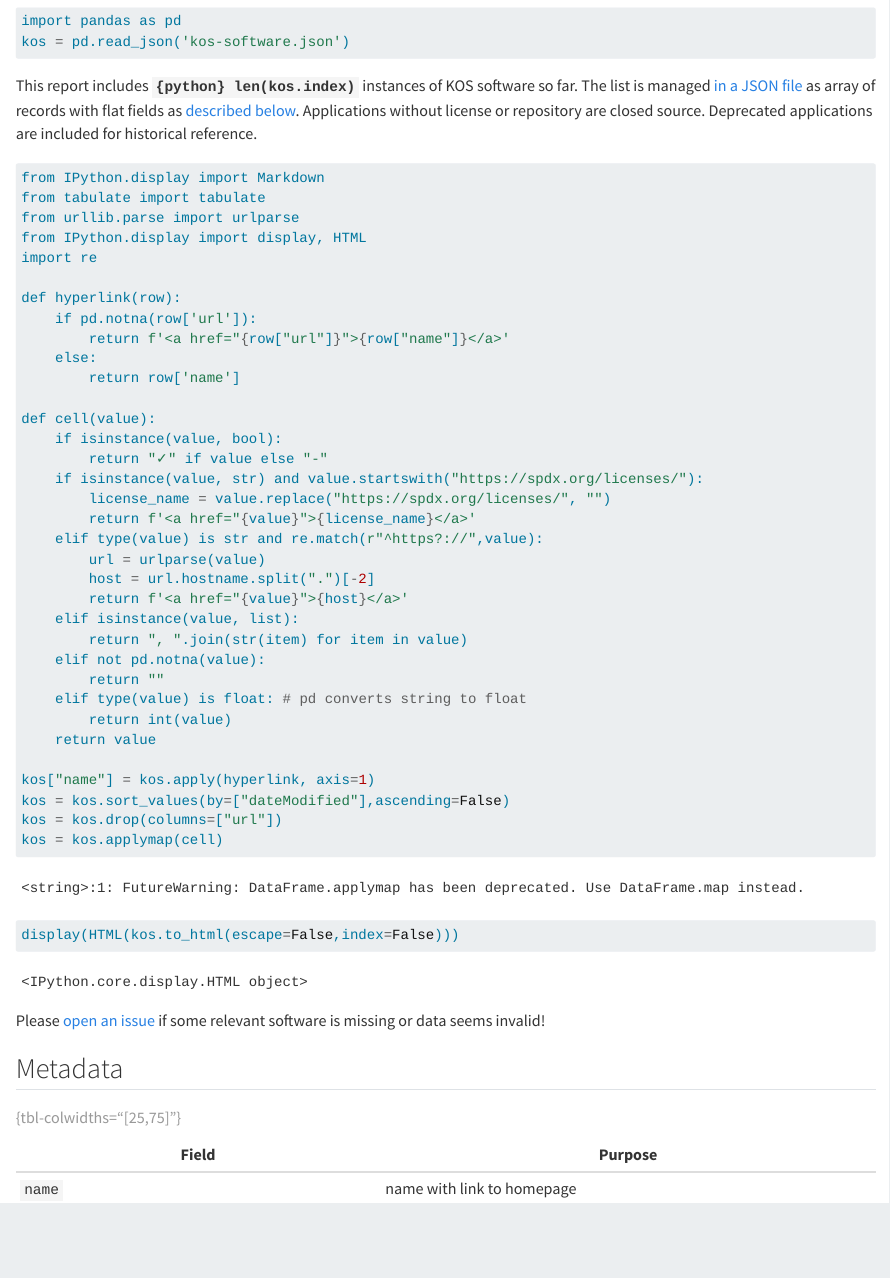
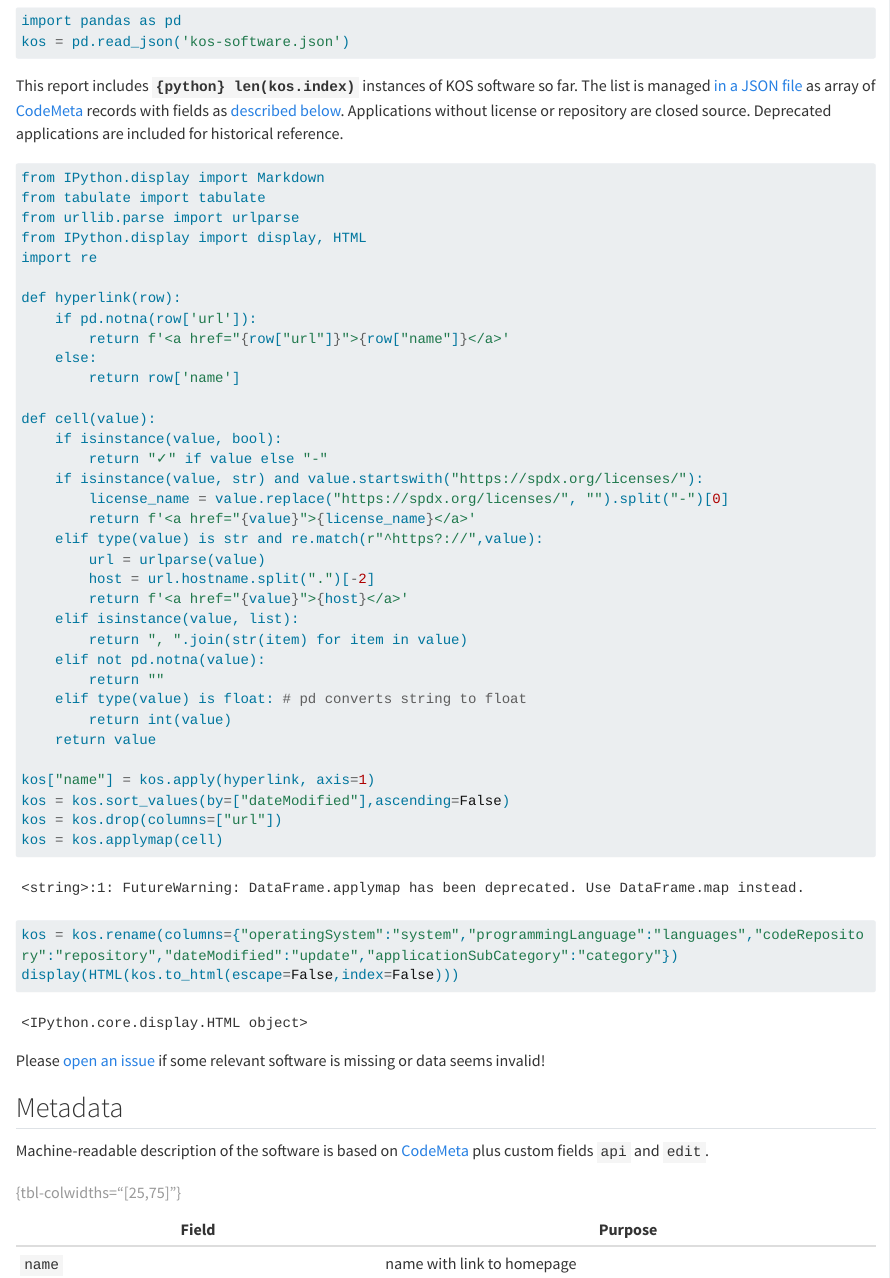
Before and after one commit to gbv/bartoc-vocabulary-software, a Quarto document (index.qmd): the page in a window 1100 px wide, from 660 px down. Rendered offline with R 4.5, knitr and Pandoc in place of Quarto, with nearby package versions; long lines of code are wrapped.

````diff
--- a/index.qmd
+++ b/index.qmd
@@ -42,7 +42,7 @@
 kos = pd.read_json('kos-software.json')
 ```
 
-This report includes **`{python} len(kos.index)`** instances of KOS software so far. The list is managed [in a JSON file](kos-software.json) as array of records with flat fields as [described below](#metadata). Applications without license or repository are closed source. Deprecated applications are included for historical reference.
+This report includes **`{python} len(kos.index)`** instances of KOS software so far. The list is managed [in a JSON file](kos-software.json) as array of [CodeMeta](https://codemeta.github.io/) records with fields as [described below](#metadata). Applications without license or repository are closed source. Deprecated applications are included for historical reference.
 
 ```{python}
 #| label: tbl-software
@@ -62,7 +62,7 @@
     if isinstance(value, bool):
         return "✓" if value else "-"
     if isinstance(value, str) and value.startswith("https://spdx.org/licenses/"):
-        license_name = value.replace("https://spdx.org/licenses/", "")
+        license_name = value.replace("https://spdx.org/licenses/", "").split("-")[0]
         return f'<a href="{value}">{license_name}</a>'
     elif type(value) is str and re.match(r"^https?://",value):
         url = urlparse(value)
@@ -80,6 +80,7 @@
 kos = kos.sort_values(by=["dateModified"],ascending=False)
 kos = kos.drop(columns=["url"])
 kos = kos.applymap(cell)
+kos = kos.rename(columns={"operatingSystem":"system","programmingLanguage":"languages","codeRepository":"repository","dateModified":"update","applicationSubCategory":"category"})
 display(HTML(kos.to_html(escape=False,index=False)))
 ```
 
@@ -91,6 +92,8 @@
 \recalctypearea
 
 ## Metadata
+
+Machine-readable description of the software is based on [CodeMeta](https://codemeta.github.io/) plus custom fields `api` and `edit`.
 
 Field | Purpose
 ------|--------
````
